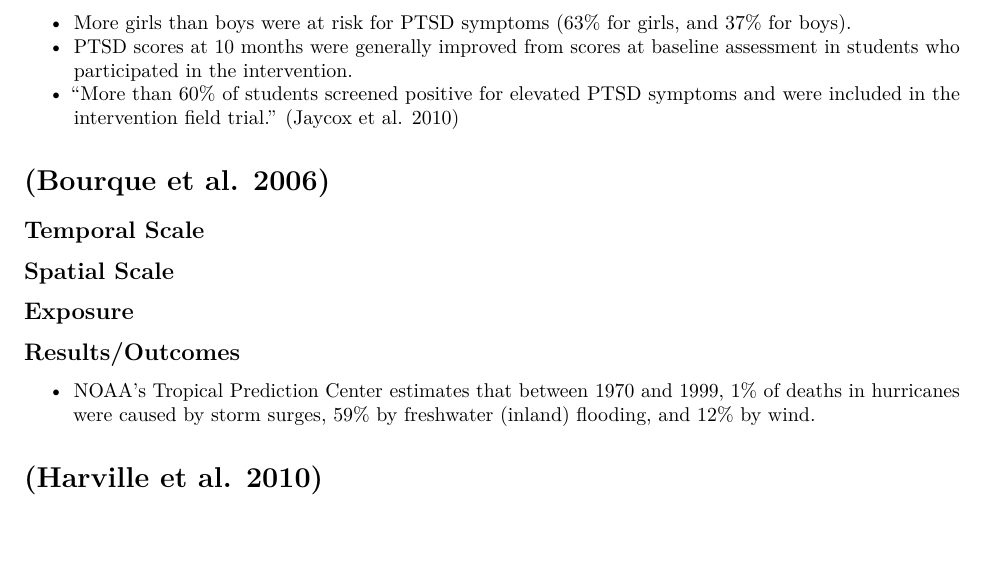
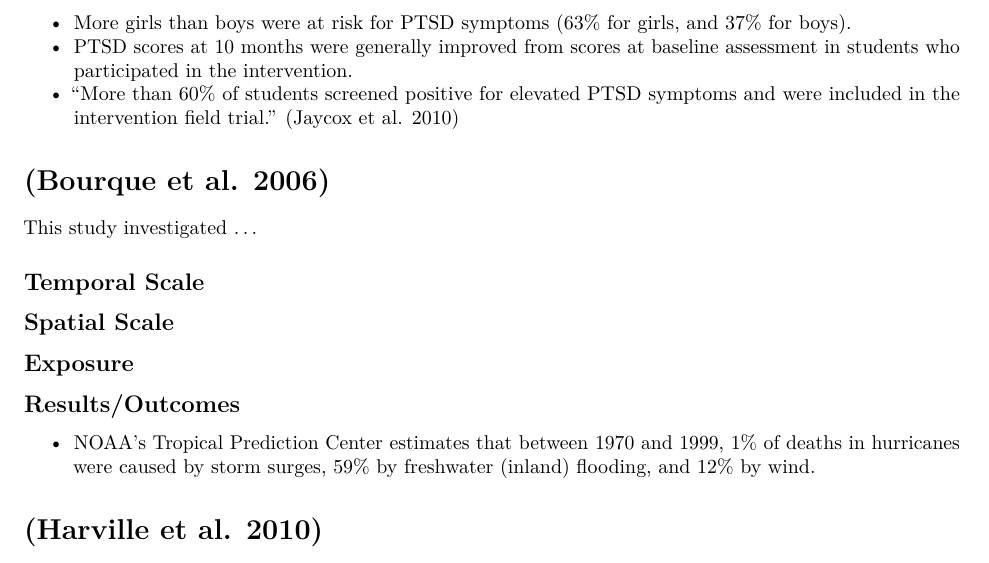
Before and after one commit to mhughes26/tropical_cyclone_health, an R Markdown document (tropical_cyclone_bibliography.Rmd): part of page 9 of 22, cut so that both start at the same text. Rendered offline with R 4.5, knitr and Pandoc, then LaTeX, with nearby package versions.

Commit message:
Add comments for sixteenth entry

```diff
--- a/tropical_cyclone_bibliography.Rmd
+++ b/tropical_cyclone_bibliography.Rmd
@@ -414,6 +414,8 @@ experiences per student." [@jaycox2010children]
 - "More than 60% of students screened positive for elevated PTSD symptoms and were included in the intervention field trial." [@jaycox2010children]
 
 # [@bourque2006weathering]
+
+This study investigated ...
 
 ## Temporal Scale
 
```
